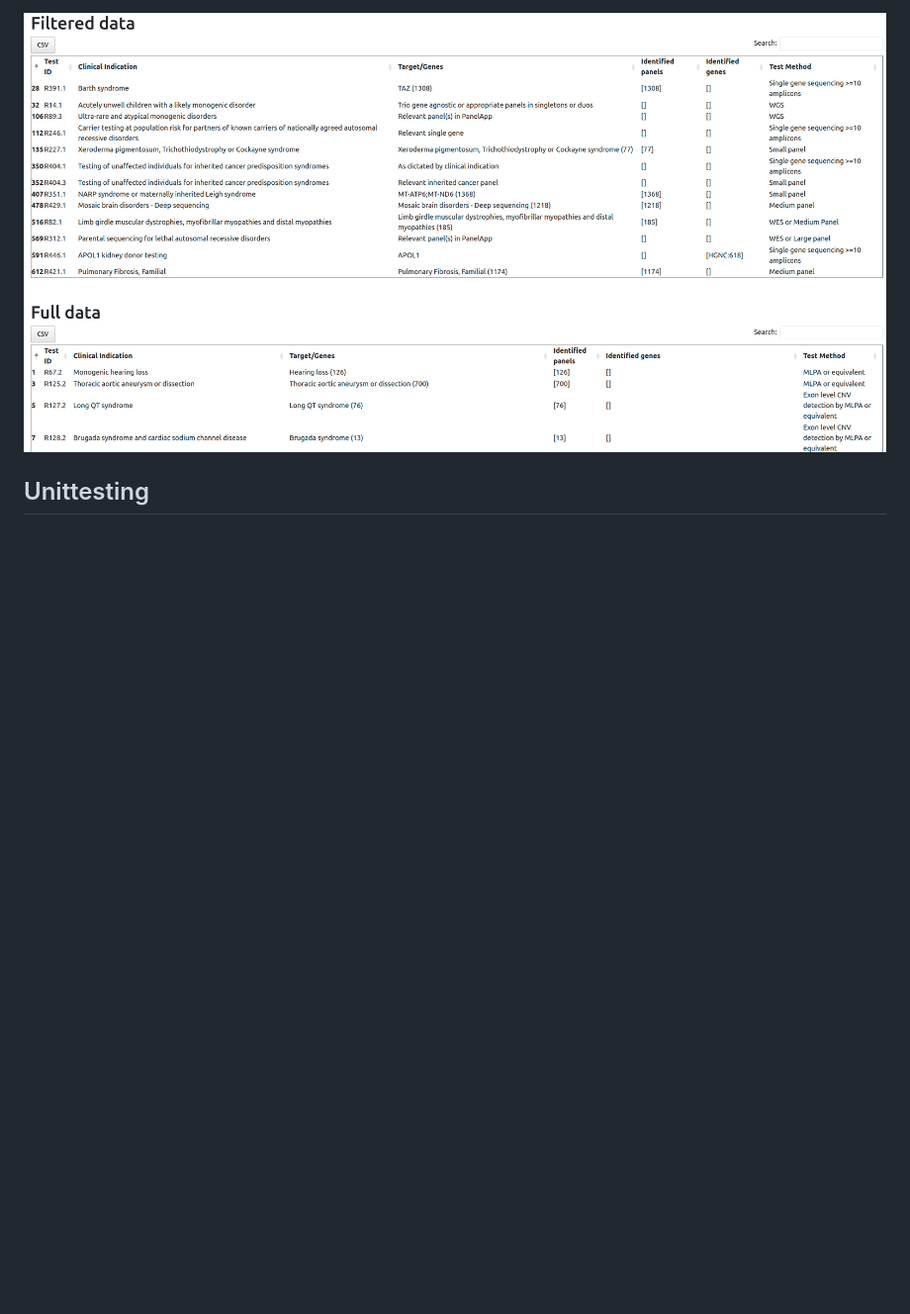
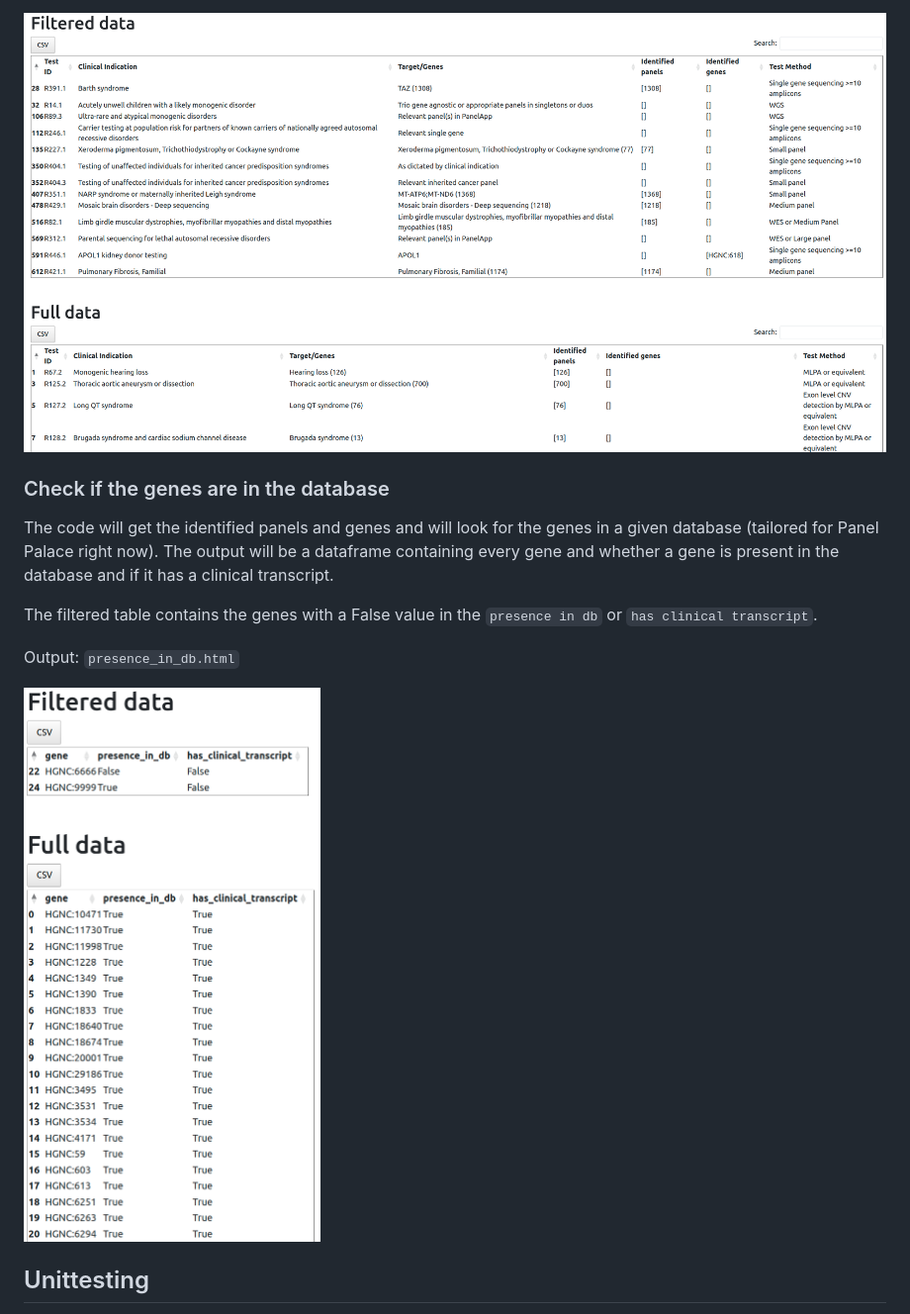
Before and after one commit to eastgenomics/test_directory_checker, a Markdown page: README.md, the part around the change. Shown: that part at 99% size. Rendered like a GitHub page; pictures changed too: images_readme/image7.png (added); blank space fills up the shorter version.

Commit message:
readme for presence in db

```diff
--- a/README.md
+++ b/README.md
@@ -88,6 +88,16 @@ Output: `new_cis.html`
 
 ![Alt text](images_readme/image2.png)
 
+### Check if the genes are in the database
+
+The code will get the identified panels and genes and will look for the genes in a given database (tailored for Panel Palace right now). The output will be a dataframe containing every gene and whether a gene is present in the database and if it has a clinical transcript.
+
+The filtered table contains the genes with a False value in the `presence in db` or `has clinical transcript`.
+
+Output: `presence_in_db.html`
+
+![Alt text](images_readme/image7.png)
+
 ## Unittesting
 
 The unit tests check the functions of the `checker.py` file. These are the main functions used to check the content of the test directory.
```
